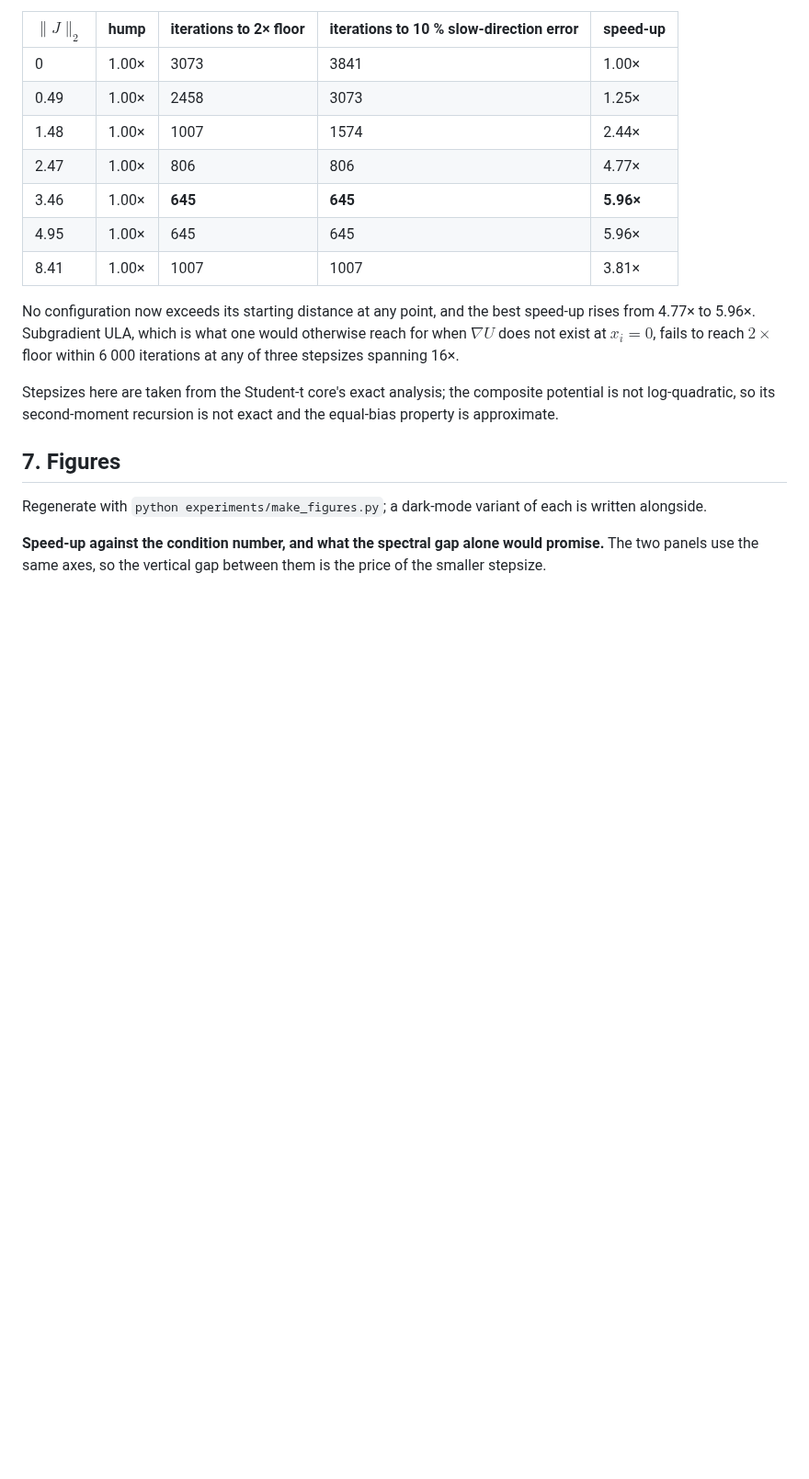
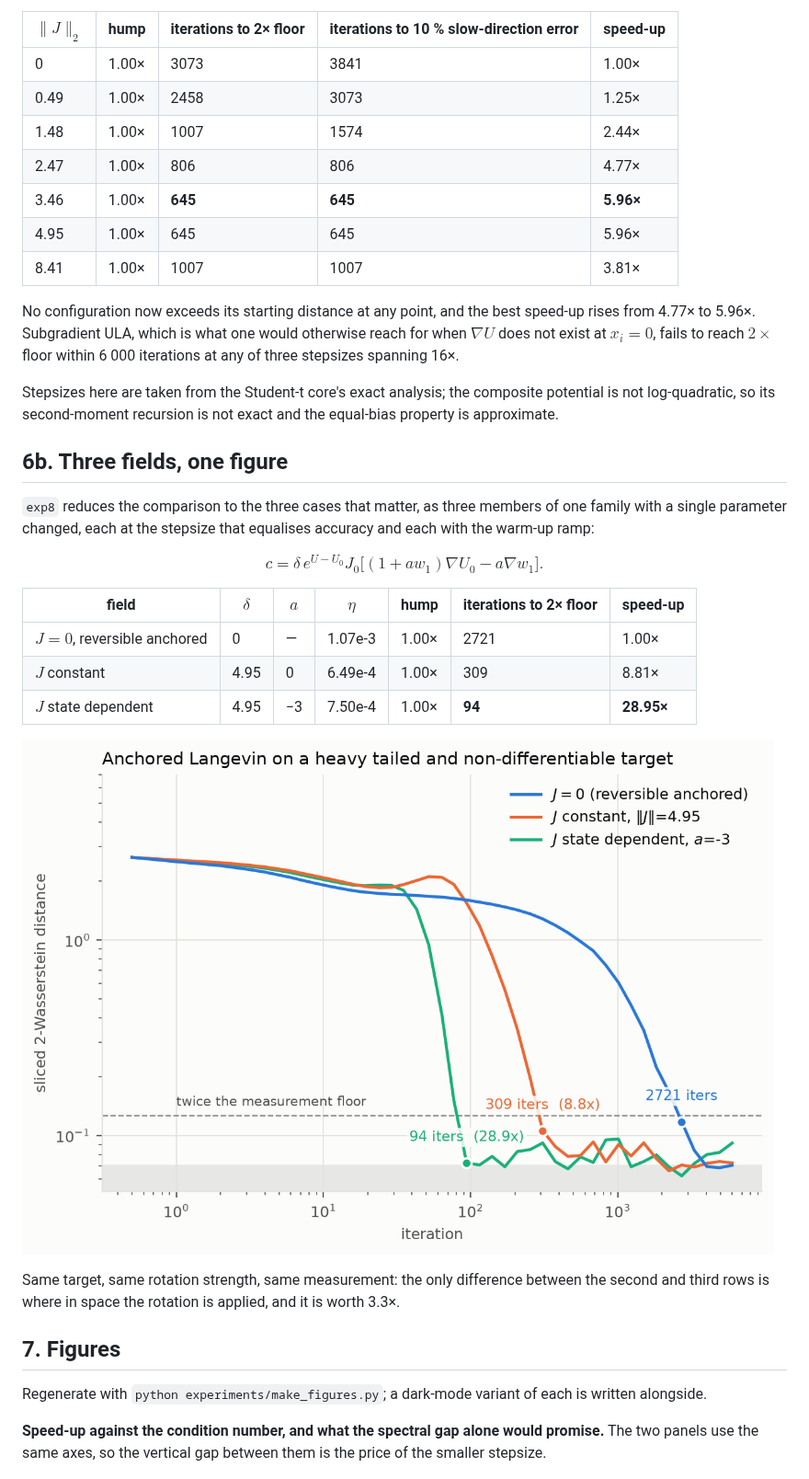
Before and after one commit to pervezali1/Accelerating-Non-Differentiable-sampling, a Markdown page: results/RESULTS.md, the part around the change. Shown at 92% size. Drawn GitHub-style; pictures changed too: results/figures/fig10_exp8_three_way_composite_light.png (added); blank space fills up the shorter version.

```diff
--- a/results/RESULTS.md
+++ b/results/RESULTS.md
@@ -320,6 +320,26 @@ Stepsizes here are taken from the Student-t core's exact analysis; the composite
 potential is not log-quadratic, so its second-moment recursion is not exact and
 the equal-bias property is approximate.
 
+## 6b. Three fields, one figure
+
+`exp8` reduces the comparison to the three cases that matter, as three members
+of one family with a single parameter changed, each at the stepsize that
+equalises accuracy and each with the warm-up ramp:
+
+$$c = \delta\, e^{U-U_0} J_0\big[(1 + a w_1)\nabla U_0 - a\nabla w_1\big].$$
+
+| field | $\delta$ | $a$ | $\eta$ | hump | iterations to 2× floor | speed-up |
+|---|---|---|---|---|---|---|
+| $J = 0$, reversible anchored | 0 | — | 1.07e-3 | 1.00× | 2721 | 1.00× |
+| $J$ constant | 4.95 | 0 | 6.49e-4 | 1.00× | 309 | 8.81× |
+| $J$ state dependent | 4.95 | −3 | 7.50e-4 | 1.00× | **94** | **28.95×** |
+
+![three fields](figures/fig10_exp8_three_way_composite_light.png)
+
+Same target, same rotation strength, same measurement: the only difference
+between the second and third rows is where in space the rotation is applied,
+and it is worth 3.3×.
+
 ## 7. Figures
 
 Regenerate with `python experiments/make_figures.py`; a dark-mode variant of
```
Also changed, not shown: results/figures/fig10_exp8_three_way_composite_dark.png (added), results/figures/fig8_flow_field_dark.png, results/figures/fig8_flow_field_light.png, 2 other files.
